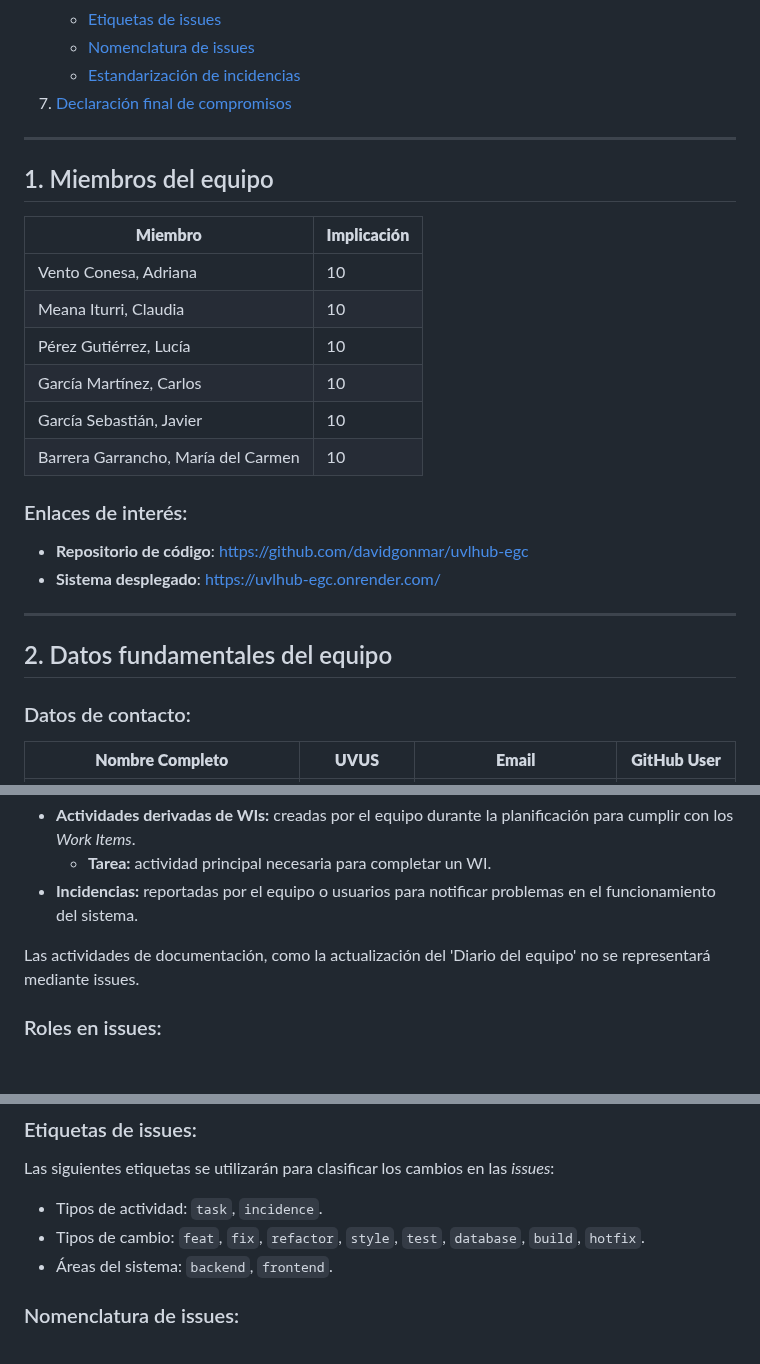
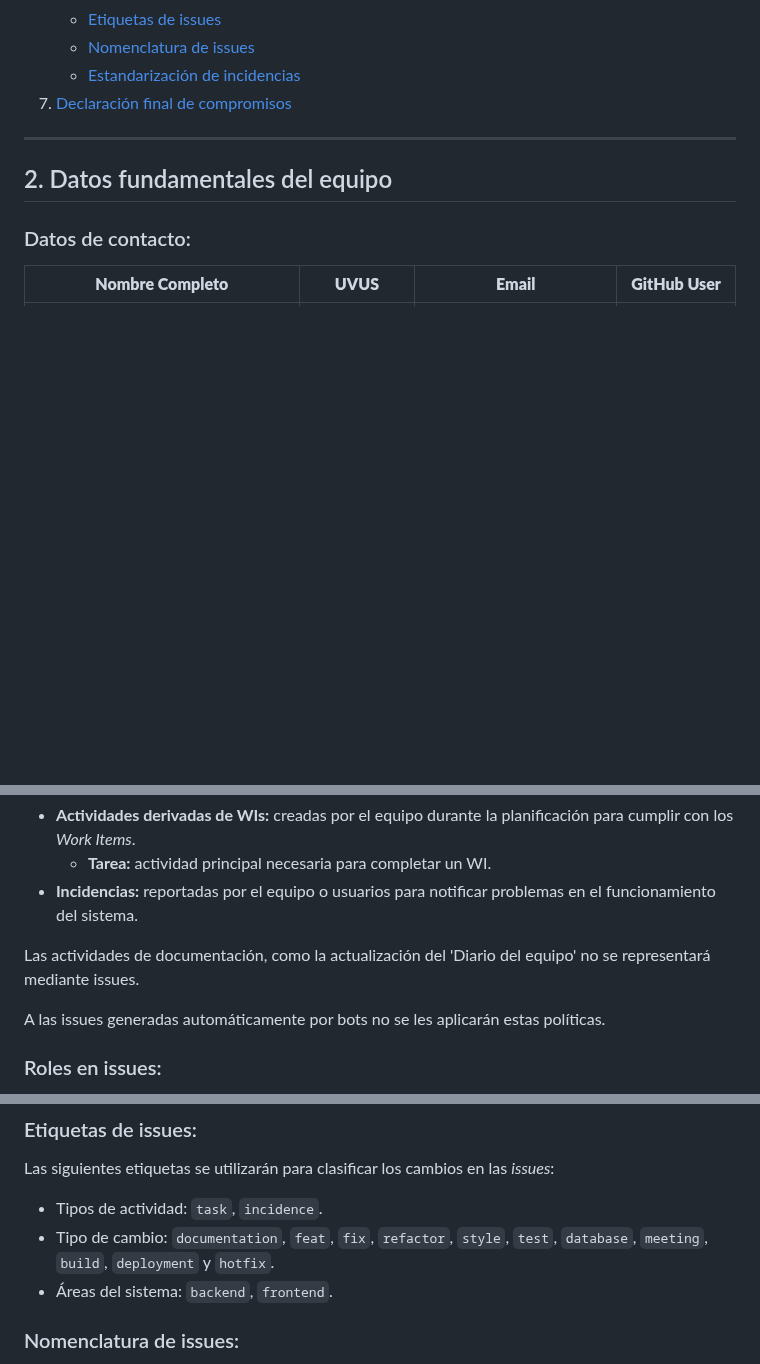
Before and after one commit to davidgonmar/uvlhub-egc, a Markdown page: documentation/g2/Acta_fundacional-G2.md, 3 parts joined by grey strips. GitHub-like rendering; blank space fills up the shorter version.

Commit message:
docs: add minor update in "acta fundacional"

```diff
--- a/documentation/g2/Acta_fundacional-G2.md
+++ b/documentation/g2/Acta_fundacional-G2.md
@@ -44,23 +47,6 @@
    - [Nomenclatura de issues](#nomenclatura-de-issues)
    - [Estandarización de incidencias](#estandarización-de-incidencias)
 7. [Declaración final de compromisos](#7-declaración-final-de-compromisos)
-
----
-
-## 1. Miembros del equipo
-
-| **Miembro**                               | **Implicación** |
-|-------------------------------------------|-----------------|
-| Vento Conesa, Adriana                     | 10              |
-| Meana Iturri, Claudia                     | 10              |
-| Pérez Gutiérrez, Lucía                    | 10              |
-| García Martínez, Carlos                   | 10              |
-| García Sebastián, Javier                  | 10              |
-| Barrera Garrancho, María del Carmen       | 10              |
-
-### Enlaces de interés:
-- **Repositorio de código**: [https://github.com/davidgonmar/uvlhub-egc](https://github.com/davidgonmar/uvlhub-egc)
-- **Sistema desplegado**: [https://uvlhub-egc.onrender.com/](https://uvlhub-egc.onrender.com/)
 
 ---
 
@@ -291,6 +277,8 @@ Una _issue_ representará una solicitud de cambio en el sistema. Los tipos de _i
 
 Las actividades de documentación, como la actualización del 'Diario del equipo' no se representará mediante issues.
 
+A las issues generadas automáticamente por bots no se les aplicarán estas políticas.
+
 ### Roles en issues:
 Cada _issue_ será asignada a un único miembro del equipo, quien será responsable de su ejecución. En caso de que se necesite involucrar a más personas, se creará una _issue_ adicional para repartir el trabajo.
 
@@ -317,7 +305,7 @@ Si una pull request no se acepta, e trasladará a la columna del estado _Failed
 Las siguientes etiquetas se utilizarán para clasificar los cambios en las _issues_:
 
 - Tipos de actividad: `task`, `incidence`.
-- Tipos de cambio: `feat`, `fix`, `refactor`, `style`, `test`, `database`, `build`, `hotfix`.
+- Tipo de cambio: `documentation`, `feat`, `fix`, `refactor`, `style`, `test`, `database`, `meeting`, `build`, `deployment` y `hotfix`.
 - Áreas del sistema: `backend`, `frontend`.
 
 ### Nomenclatura de issues:
```
Also changed, not shown: other parts of documentation/g2/Acta_fundacional-G2.md (+4 -1 lines).
